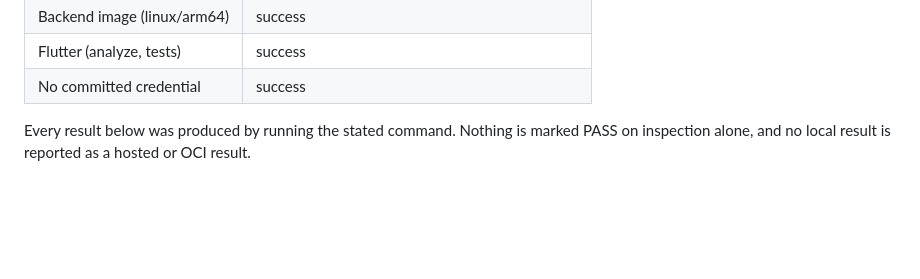
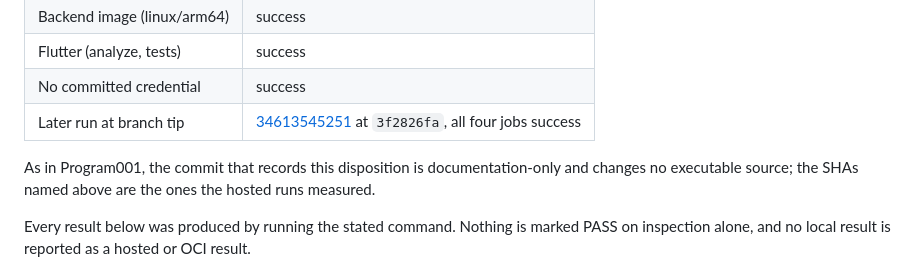
Before and after one commit to Thomas94054801/adaptive-meditation, a Markdown page: docs/PROGRAM002_STATUS.md, the part around the change. Drawn GitHub-style; blank space fills up the shorter version.

Commit message:
docs: record the branch-tip CI run alongside the gate run
Both hosted runs are named with the SHA they measured, and the disposition says
plainly that this commit is documentation-only - so neither can later be read as
having been proved by a run that never saw this text.

Co-Authored-By: Claude Opus 5 <noreply@anthropic.com>

```diff
--- a/docs/PROGRAM002_STATUS.md
+++ b/docs/PROGRAM002_STATUS.md
@@ -17,6 +17,11 @@ merged to `main`, which is an operator decision, not an agent one.
 | Backend image (linux/arm64) | success |
 | Flutter (analyze, tests) | success |
 | No committed credential | success |
+| Later run at branch tip | [34613545251](https://github.com/Thomas94054801/adaptive-meditation/actions/runs/34613545251) at `3f2826fa`, all four jobs success |
+
+As in Program001, the commit that records this disposition is documentation-only
+and changes no executable source; the SHAs named above are the ones the hosted
+runs measured.
 
 Every result below was produced by running the stated command. Nothing is marked
 PASS on inspection alone, and no local result is reported as a hosted or OCI
```
